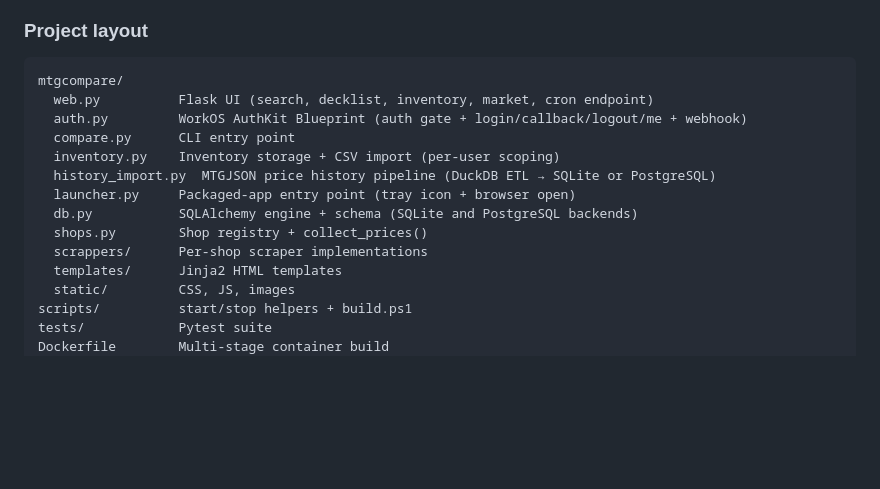
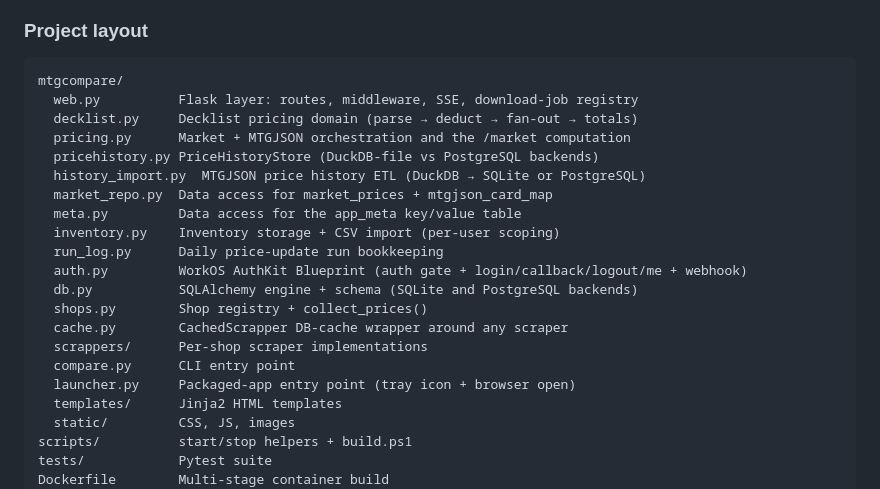
Before and after one commit to pvarasa/mtgcompare, a Markdown page: README.md, the part around the change. GitHub-like rendering; blank space fills up the shorter version.

````diff
--- a/README.md
+++ b/README.md
@@ -186,15 +186,22 @@ GitHub Actions builds and attaches the zip to the GitHub Release automatically.
 
 ```
 mtgcompare/
-  web.py          Flask UI (search, decklist, inventory, market, cron endpoint)
+  web.py          Flask layer: routes, middleware, SSE, download-job registry
+  decklist.py     Decklist pricing domain (parse → deduct → fan-out → totals)
+  pricing.py      Market + MTGJSON orchestration and the /market computation
+  pricehistory.py PriceHistoryStore (DuckDB-file vs PostgreSQL backends)
+  history_import.py  MTGJSON price history ETL (DuckDB → SQLite or PostgreSQL)
+  market_repo.py  Data access for market_prices + mtgjson_card_map
+  meta.py         Data access for the app_meta key/value table
+  inventory.py    Inventory storage + CSV import (per-user scoping)
+  run_log.py      Daily price-update run bookkeeping
   auth.py         WorkOS AuthKit Blueprint (auth gate + login/callback/logout/me + webhook)
-  compare.py      CLI entry point
-  inventory.py    Inventory storage + CSV import (per-user scoping)
-  history_import.py  MTGJSON price history pipeline (DuckDB ETL → SQLite or PostgreSQL)
-  launcher.py     Packaged-app entry point (tray icon + browser open)
   db.py           SQLAlchemy engine + schema (SQLite and PostgreSQL backends)
   shops.py        Shop registry + collect_prices()
+  cache.py        CachedScrapper DB-cache wrapper around any scraper
   scrappers/      Per-shop scraper implementations
+  compare.py      CLI entry point
+  launcher.py     Packaged-app entry point (tray icon + browser open)
   templates/      Jinja2 HTML templates
   static/         CSS, JS, images
 scripts/          start/stop helpers + build.ps1
````
Also changed, not shown: CLAUDE.md (+36 -7 lines).
